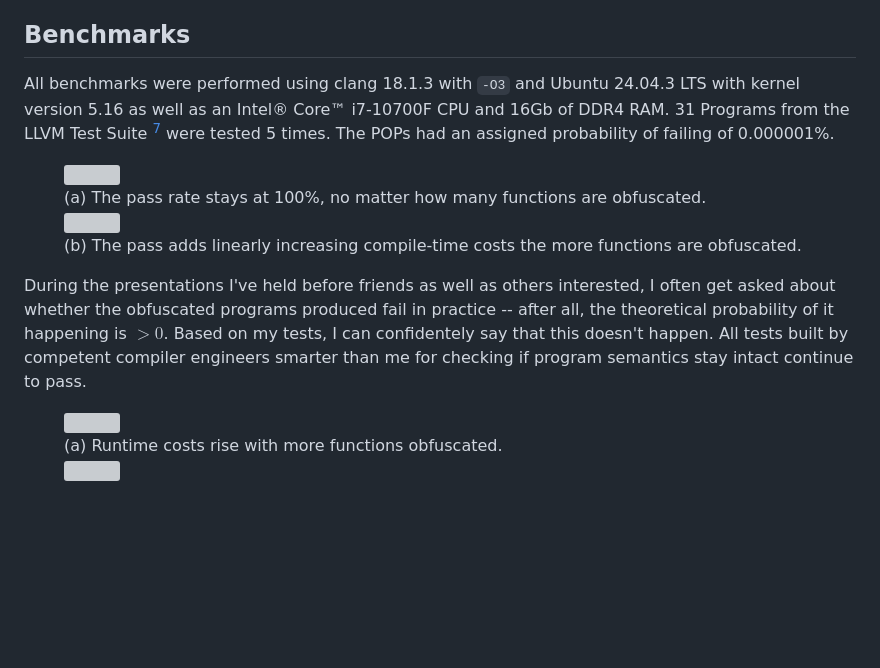
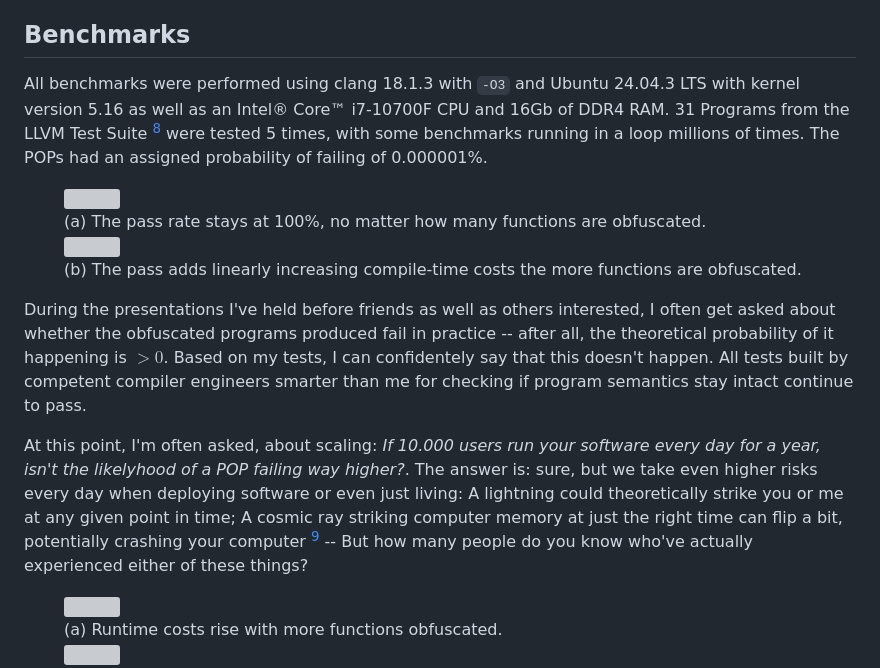
Before and after one commit to sariaki/sariaki.github.io, a Markdown page: src/posts/Probabilistic Opaque Predicates.md, the part around one of its changes. Rendered like a GitHub page; blank space fills up the shorter version; grey boxes are pictures that could not be loaded.

```diff
--- a/src/posts/Probabilistic Opaque Predicates.md
+++ b/src/posts/Probabilistic Opaque Predicates.md
@@ -96,7 +96,7 @@ $$B_n(x) = \sum_{k=0}^n c_k \binom{n}{k} x^k (1-x)^{n-k}$$
 This, of course, also works for discrete distributions if we just treat the random variable accordingly.
 
 ## Benchmarks
-All benchmarks were performed using clang 18.1.3 with `-O3` and Ubuntu 24.04.3 LTS with kernel version 5.16 as well as an Intel&#174; Core&#8482; i7-10700F CPU and 16Gb of DDR4 RAM. 31 Programs from the LLVM Test Suite [^4] were tested 5 times. The POPs had an assigned probability of failing of 0.000001%.
+All benchmarks were performed using clang 18.1.3 with `-O3` and Ubuntu 24.04.3 LTS with kernel version 5.16 as well as an Intel&#174; Core&#8482; i7-10700F CPU and 16Gb of DDR4 RAM. 31 Programs from the LLVM Test Suite [^4] were tested 5 times, with some benchmarks running in a loop millions of times. The POPs had an assigned probability of failing of 0.000001%.
 <figure>
   <img src="/posts/img/benchmarks/pass_rate.png" width=300rem/>
   <figcaption>(a) The pass rate stays at 100%, no matter how many functions are obfuscated.</figcaption>
@@ -105,6 +105,8 @@ All benchmarks were performed using clang 18.1.3 with `-O3` and Ubuntu 24.04.3 L
 </figure>
 
 During the presentations I've held before friends as well as others interested, I often get asked about whether the obfuscated programs produced fail in practice -- after all, the theoretical probability of it happening is $>0$. Based on my tests, I can confidentely say that this doesn't happen. All tests built by competent compiler engineers smarter than me for checking if program semantics stay intact continue to pass.
+
+At this point, I'm often asked, about scaling: *If 10.000 users run your software every day for a year, isn't the likelyhood of a POP failing way higher?*. The answer is: sure, but we take even higher risks every day when deploying software or even just living: A lightning could theoretically strike you or me at any given point in time; A cosmic ray striking computer memory at just the right time can flip a bit, potentially crashing your computer [^cosmic_ray] -- But how many people do you know who've actually experienced either of these things?
 
 <figure>
   <img src="/posts/img/benchmarks/runtime.png" width=300rem/>
```
Also changed, not shown: other parts of src/posts/Probabilistic Opaque Predicates.md (+10 -6 lines).
